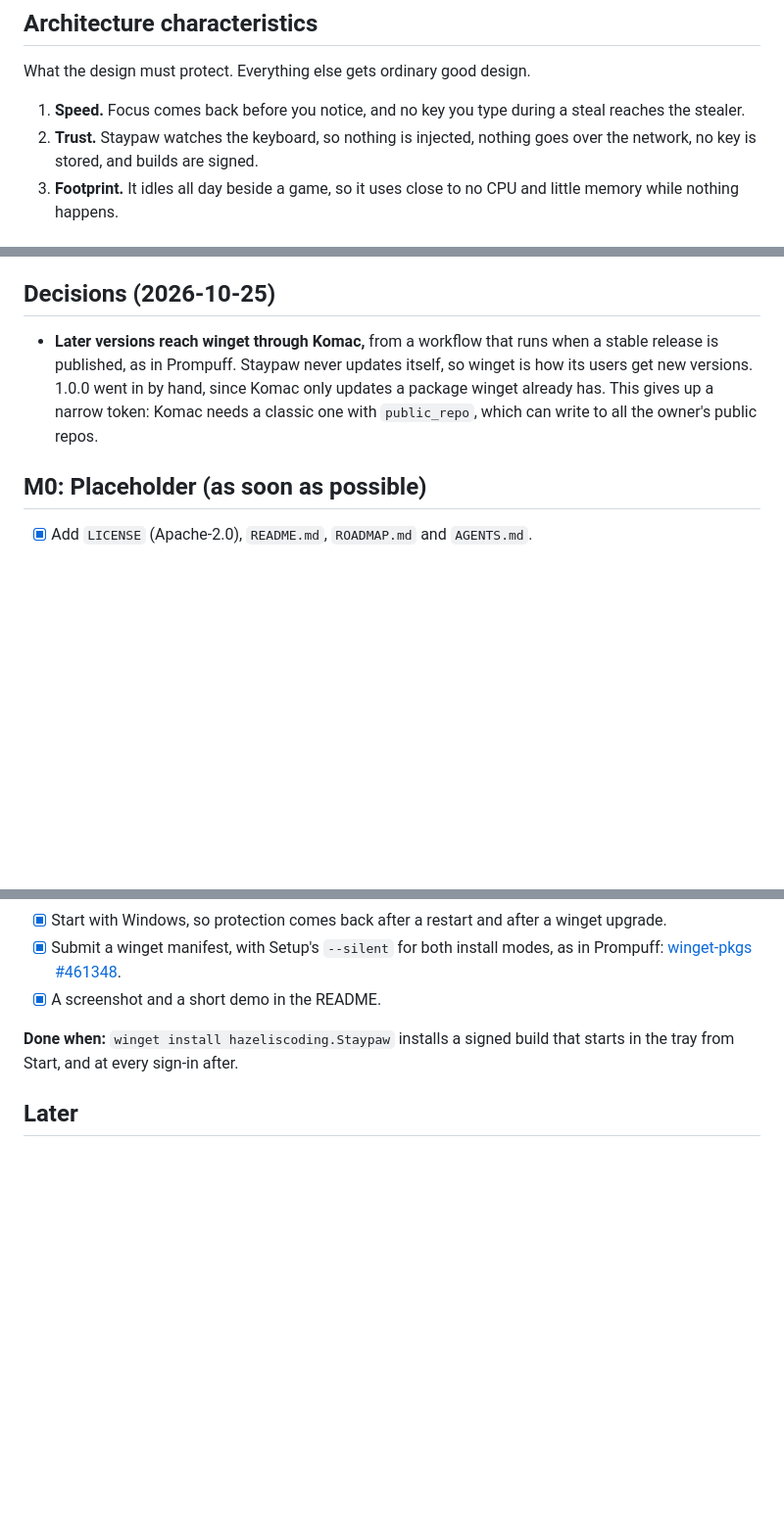
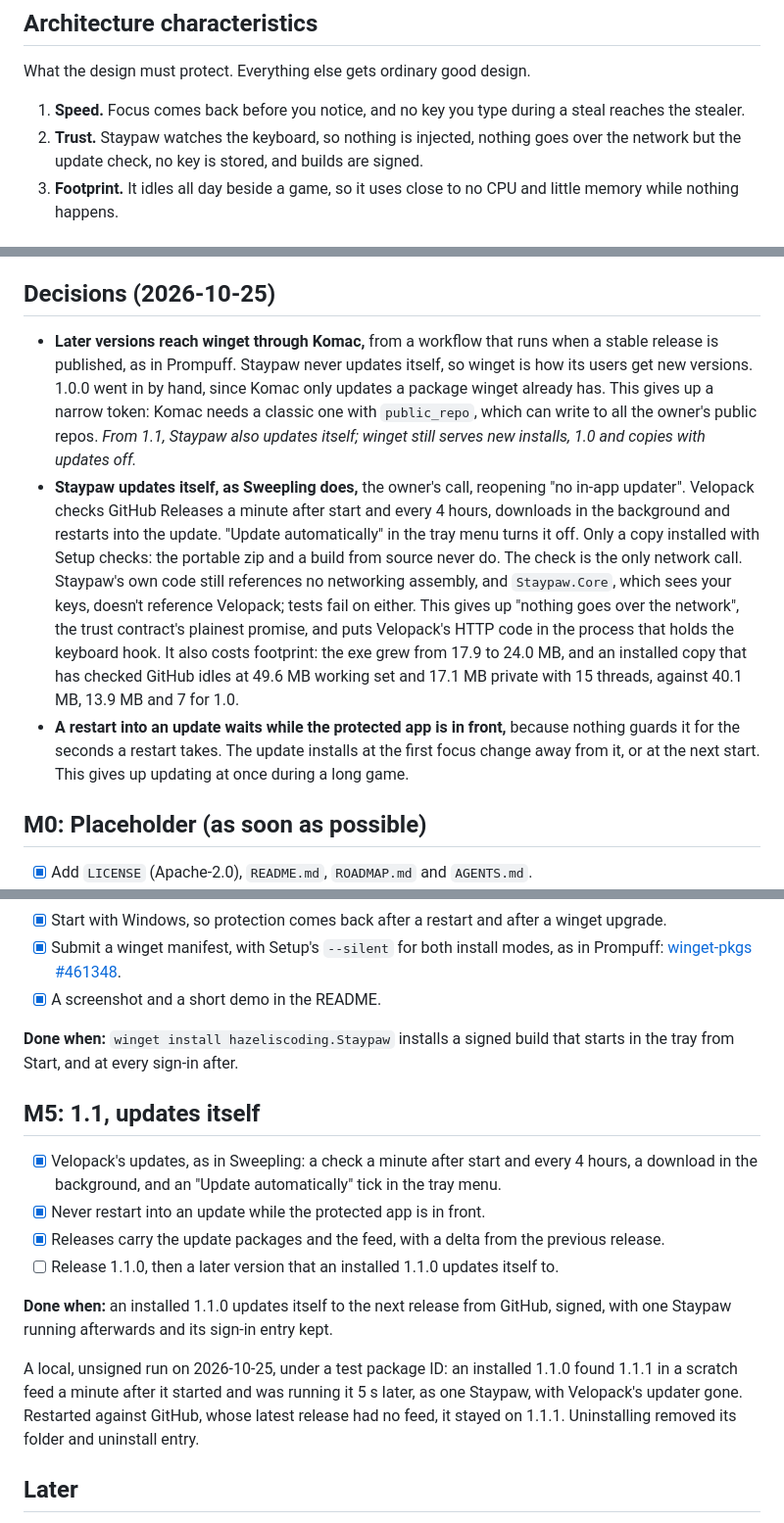
Before and after one commit to hazeliscoding/staypaw, a Markdown page: ROADMAP.md, 3 parts joined by grey strips. Shown at 98% size. Rendered like a GitHub page; blank space fills up the shorter version.

```diff
--- a/ROADMAP.md
+++ b/ROADMAP.md
@@ -7,7 +7,7 @@ Staypaw is a Windows tray app that stops other apps from taking your keyboard fo
 What the design must protect. Everything else gets ordinary good design.
 
 1. **Speed.** Focus comes back before you notice, and no key you type during a steal reaches the stealer.
-2. **Trust.** Staypaw watches the keyboard, so nothing is injected, nothing goes over the network, no key is stored, and builds are signed.
+2. **Trust.** Staypaw watches the keyboard, so nothing is injected, nothing goes over the network but the update check, no key is stored, and builds are signed.
 3. **Footprint.** It idles all day beside a game, so it uses close to no CPU and little memory while nothing happens.
 
 ## Decisions (2026-10-21)
@@ -67,7 +67,9 @@ What the design must protect. Everything else gets ordinary good design.
 
 ## Decisions (2026-10-25)
 
-- **Later versions reach winget through Komac,** from a workflow that runs when a stable release is published, as in Prompuff. Staypaw never updates itself, so winget is how its users get new versions. 1.0.0 went in by hand, since Komac only updates a package winget already has. This gives up a narrow token: Komac needs a classic one with `public_repo`, which can write to all the owner's public repos.
+- **Later versions reach winget through Komac,** from a workflow that runs when a stable release is published, as in Prompuff. Staypaw never updates itself, so winget is how its users get new versions. 1.0.0 went in by hand, since Komac only updates a package winget already has. This gives up a narrow token: Komac needs a classic one with `public_repo`, which can write to all the owner's public repos. *From 1.1, Staypaw also updates itself; winget still serves new installs, 1.0 and copies with updates off.*
+- **Staypaw updates itself, as Sweepling does,** the owner's call, reopening "no in-app updater". Velopack checks GitHub Releases a minute after start and every 4 hours, downloads in the background and restarts into the update. "Update automatically" in the tray menu turns it off. Only a copy installed with Setup checks: the portable zip and a build from source never do. The check is the only network call. Staypaw's own code still references no networking assembly, and `Staypaw.Core`, which sees your keys, doesn't reference Velopack; tests fail on either. This gives up "nothing goes over the network", the trust contract's plainest promise, and puts Velopack's HTTP code in the process that holds the keyboard hook. It also costs footprint: the exe grew from 17.9 to 24.0 MB, and an installed copy that has checked GitHub idles at 49.6 MB working set and 17.1 MB private with 15 threads, against 40.1 MB, 13.9 MB and 7 for 1.0.
+- **A restart into an update waits while the protected app is in front,** because nothing guards it for the seconds a restart takes. The update installs at the first focus change away from it, or at the next start. This gives up updating at once during a long game.
 
 ## M0: Placeholder (as soon as possible)
 
@@ -130,6 +132,17 @@ What the design must protect. Everything else gets ordinary good design.
 
 **Done when:** `winget install hazeliscoding.Staypaw` installs a signed build that starts in the tray from Start, and at every sign-in after.
 
+## M5: 1.1, updates itself
+
+- [x] Velopack's updates, as in Sweepling: a check a minute after start and every 4 hours, a download in the background, and an "Update automatically" tick in the tray menu.
+- [x] Never restart into an update while the protected app is in front.
+- [x] Releases carry the update packages and the feed, with a delta from the previous release.
+- [ ] Release 1.1.0, then a later version that an installed 1.1.0 updates itself to.
+
+**Done when:** an installed 1.1.0 updates itself to the next release from GitHub, signed, with one Staypaw running afterwards and its sign-in entry kept.
+
+A local, unsigned run on 2026-10-25, under a test package ID: an installed 1.1.0 found 1.1.1 in a scratch feed a minute after it started and was running it 5 s later, as one Staypaw, with Velopack's updater gone. Restarted against GitHub, whose latest release had no feed, it stayed on 1.1.1. Uninstalling removed its folder and uninstall entry.
+
 ## Later
 
 - Let a window appear without taking your keyboard (the most-reacted ask in PowerToys #65).
```
Also changed, not shown: other parts of ROADMAP.md (+3 -3 lines), AGENTS.md (+5 -3 lines), README.md (+5 -4 lines), docs/screenshots/tray-dark.png, docs/screenshots/tray-light.png, docs/screenshots/welcome-dark.png, docs/screenshots/welcome-light.png, 11 other files.
